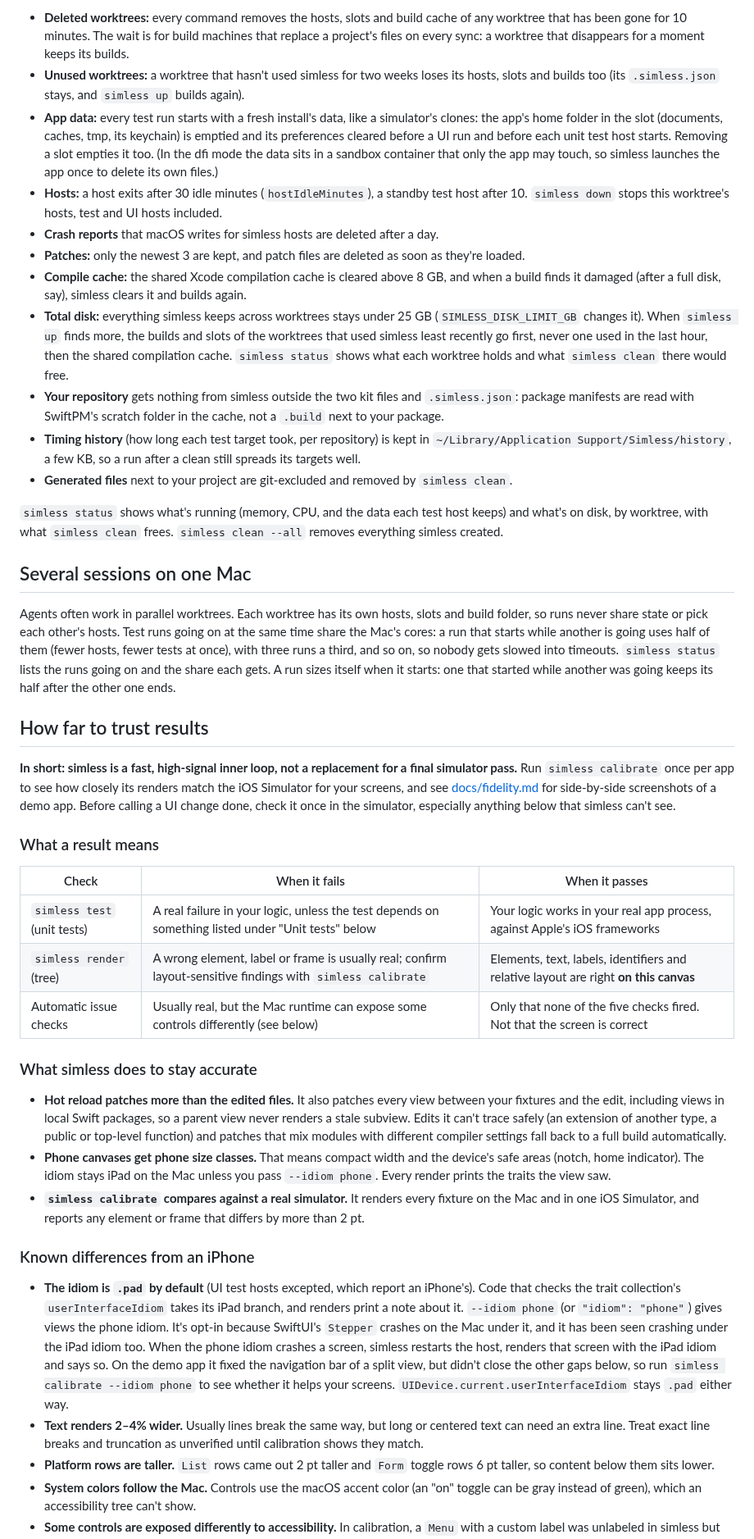
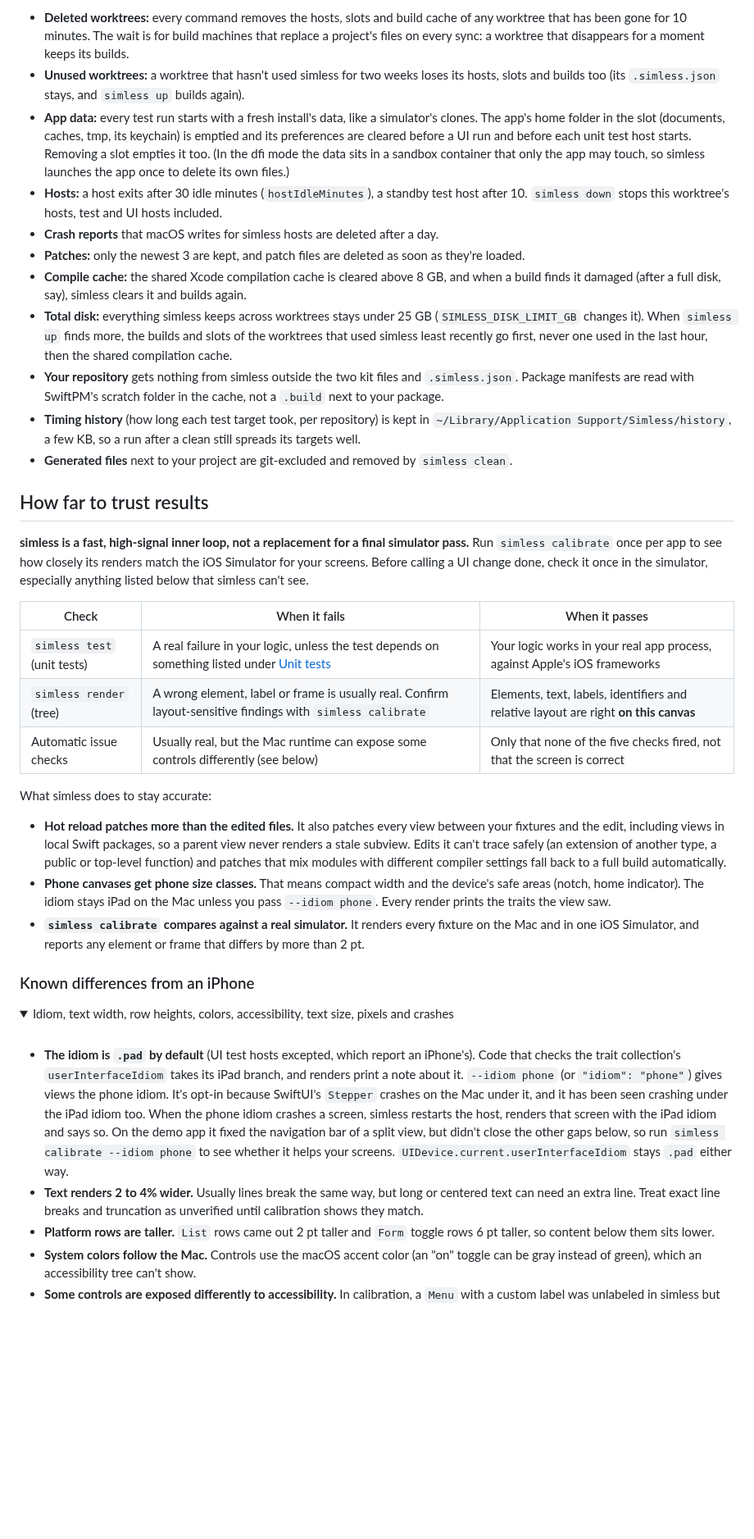
Before and after one commit to abacusai/simless, a Markdown page: README.md, the part around one of its changes. Shown at 82% size. GitHub-like rendering; folded sections open; blank space fills up the shorter version.

```diff
--- a/README.md
+++ b/README.md
@@ -269,34 +349,28 @@ simless cleans up after itself, so nothing piles up between runs or after a work
 - **Deleted worktrees:** every command removes the hosts, slots and build cache of any worktree that has been gone for 10 minutes. The wait is for build machines that replace a project's files on every sync: a worktree that disappears for a moment keeps its builds.
 - **Unused worktrees:** a worktree that hasn't used simless for two weeks loses its hosts, slots and builds too (its `.simless.json` stays, and `simless up` builds again).
-- **App data:** every test run starts with a fresh install's data, like a simulator's clones: the app's home folder in the slot (documents, caches, tmp, its keychain) is emptied and its preferences cleared before a UI run and before each unit test host starts. Removing a slot empties it too. (In the dfi mode the data sits in a sandbox container that only the app may touch, so simless launches the app once to delete its own files.)
+- **App data:** every test run starts with a fresh install's data, like a simulator's clones. The app's home folder in the slot (documents, caches, tmp, its keychain) is emptied and its preferences are cleared before a UI run and before each unit test host starts. Removing a slot empties it too. (In the dfi mode the data sits in a sandbox container that only the app may touch, so simless launches the app once to delete its own files.)
 - **Hosts:** a host exits after 30 idle minutes (`hostIdleMinutes`), a standby test host after 10. `simless down` stops this worktree's hosts, test and UI hosts included.
 - **Crash reports** that macOS writes for simless hosts are deleted after a day.
 - **Patches:** only the newest 3 are kept, and patch files are deleted as soon as they're loaded.
 - **Compile cache:** the shared Xcode compilation cache is cleared above 8 GB, and when a build finds it damaged (after a full disk, say), simless clears it and builds again.
-- **Total disk:** everything simless keeps across worktrees stays under 25 GB (`SIMLESS_DISK_LIMIT_GB` changes it). When `simless up` finds more, the builds and slots of the worktrees that used simless least recently go first, never one used in the last hour, then the shared compilation cache. `simless status` shows what each worktree holds and what `simless clean` there would free.
-- **Your repository** gets nothing from simless outside the two kit files and `.simless.json`: package manifests are read with SwiftPM's scratch folder in the cache, not a `.build` next to your package.
+- **Total disk:** everything simless keeps across worktrees stays under 25 GB (`SIMLESS_DISK_LIMIT_GB` changes it). When `simless up` finds more, the builds and slots of the worktrees that used simless least recently go first, never one used in the last hour, then the shared compilation cache.
+- **Your repository** gets nothing from simless outside the two kit files and `.simless.json`. Package manifests are read with SwiftPM's scratch folder in the cache, not a `.build` next to your package.
 - **Timing history** (how long each test target took, per repository) is kept in `~/Library/Application Support/Simless/history`, a few KB, so a run after a clean still spreads its targets well.
 - **Generated files** next to your project are git-excluded and removed by `simless clean`.
 
-`simless status` shows what's running (memory, CPU, and the data each test host keeps) and what's on disk, by worktree, with what `simless clean` frees. `simless clean --all` removes everything simless created.
-
-## Several sessions on one Mac
-
-Agents often work in parallel worktrees. Each worktree has its own hosts, slots and build folder, so runs never share state or pick each other's hosts. Test runs going on at the same time share the Mac's cores: a run that starts while another is going uses half of them (fewer hosts, fewer tests at once), with three runs a third, and so on, so nobody gets slowed into timeouts. `simless status` lists the runs going on and the share each gets. A run sizes itself when it starts: one that started while another was going keeps its half after the other one ends.
+</details>
 
 ## How far to trust results
 
-**In short: simless is a fast, high-signal inner loop, not a replacement for a final simulator pass.** Run `simless calibrate` once per app to see how closely its renders match the iOS Simulator for your screens, and see [docs/fidelity.md](docs/fidelity.md) for side-by-side screenshots of a demo app. Before calling a UI change done, check it once in the simulator, especially anything below that simless can't see.
-
-### What a result means
+**simless is a fast, high-signal inner loop, not a replacement for a final simulator pass.** Run `simless calibrate` once per app to see how closely its renders match the iOS Simulator for your screens. Before calling a UI change done, check it once in the simulator, especially anything listed below that simless can't see.
 
 | Check | When it fails | When it passes |
 |---|---|---|
-| `simless test` (unit tests) | A real failure in your logic, unless the test depends on something listed under "Unit tests" below | Your logic works in your real app process, against Apple's iOS frameworks |
-| `simless render` (tree) | A wrong element, label or frame is usually real; confirm layout-sensitive findings with `simless calibrate` | Elements, text, labels, identifiers and relative layout are right **on this canvas** |
-| Automatic issue checks | Usually real, but the Mac runtime can expose some controls differently (see below) | Only that none of the five checks fired. Not that the screen is correct |
+| `simless test` (unit tests) | A real failure in your logic, unless the test depends on something listed under [Unit tests](#unit-tests) | Your logic works in your real app process, against Apple's iOS frameworks |
+| `simless render` (tree) | A wrong element, label or frame is usually real. Confirm layout-sensitive findings with `simless calibrate` | Elements, text, labels, identifiers and relative layout are right **on this canvas** |
+| Automatic issue checks | Usually real, but the Mac runtime can expose some controls differently (see below) | Only that none of the five checks fired, not that the screen is correct |
 
-### What simless does to stay accurate
+What simless does to stay accurate:
 
 - **Hot reload patches more than the edited files.** It also patches every view between your fixtures and the edit, including views in local Swift packages, so a parent view never renders a stale subview. Edits it can't trace safely (an extension of another type, a public or top-level function) and patches that mix modules with different compiler settings fall back to a full build automatically.
 - **Phone canvases get phone size classes.** That means compact width and the device's safe areas (notch, home indicator). The idiom stays iPad on the Mac unless you pass `--idiom phone`. Every render prints the traits the view saw.
@@ -304,8 +378,13 @@ Agents often work in parallel worktrees. Each worktree has its own hosts, slots
 
 ### Known differences from an iPhone
 
+<details>
+<summary>Idiom, text width, row heights, colors, accessibility, text size, pixels and crashes</summary>
+
+<br>
+
 - **The idiom is `.pad` by default** (UI test hosts excepted, which report an iPhone's). Code that checks the trait collection's `userInterfaceIdiom` takes its iPad branch, and renders print a note about it. `--idiom phone` (or `"idiom": "phone"`) gives views the phone idiom. It's opt-in because SwiftUI's `Stepper` crashes on the Mac under it, and it has been seen crashing under the iPad idiom too. When the phone idiom crashes a screen, simless restarts the host, renders that screen with the iPad idiom and says so. On the demo app it fixed the navigation bar of a split view, but didn't close the other gaps below, so run `simless calibrate --idiom phone` to see whether it helps your screens. `UIDevice.current.userInterfaceIdiom` stays `.pad` either way.
-- **Text renders 2–4% wider.** Usually lines break the same way, but long or centered text can need an extra line. Treat exact line breaks and truncation as unverified until calibration shows they match.
+- **Text renders 2 to 4% wider.** Usually lines break the same way, but long or centered text can need an extra line. Treat exact line breaks and truncation as unverified until calibration shows they match.
 - **Platform rows are taller.** `List` rows came out 2 pt taller and `Form` toggle rows 6 pt taller, so content below them sits lower.
 - **System colors follow the Mac.** Controls use the macOS accent color (an "on" toggle can be gray instead of green), which an accessibility tree can't show.
 - **Some controls are exposed differently to accessibility.** In calibration, a `Menu` with a custom label was unlabeled in simless but labeled on iOS, so simless reported an issue that isn't one on a phone. Confirm accessibility flags on `Menu` and other platform-backed controls with `simless calibrate`.
```
Also changed, not shown: other parts of README.md (+219 -118 lines), CHANGELOG.md (+3 -1 lines), docs/findings.md (+3 -0 lines), docs/images/settings-render.png (added).
